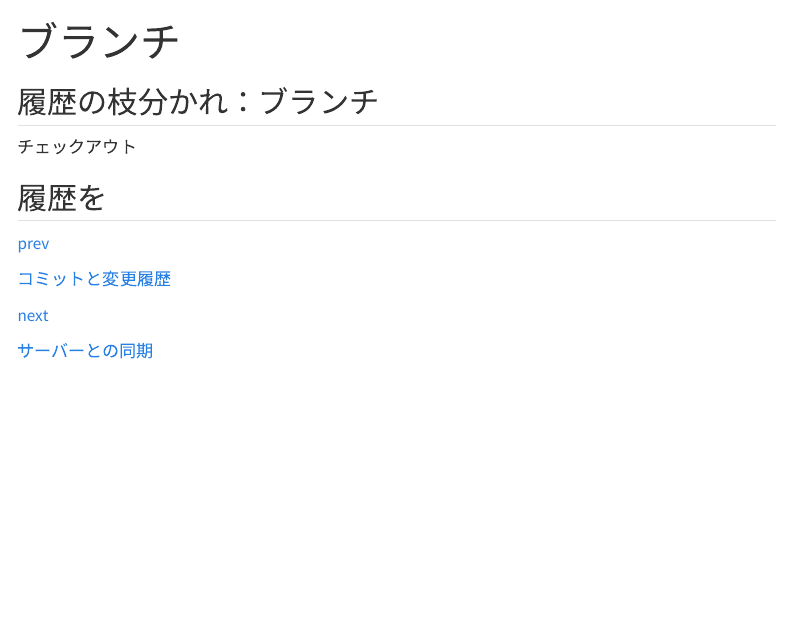
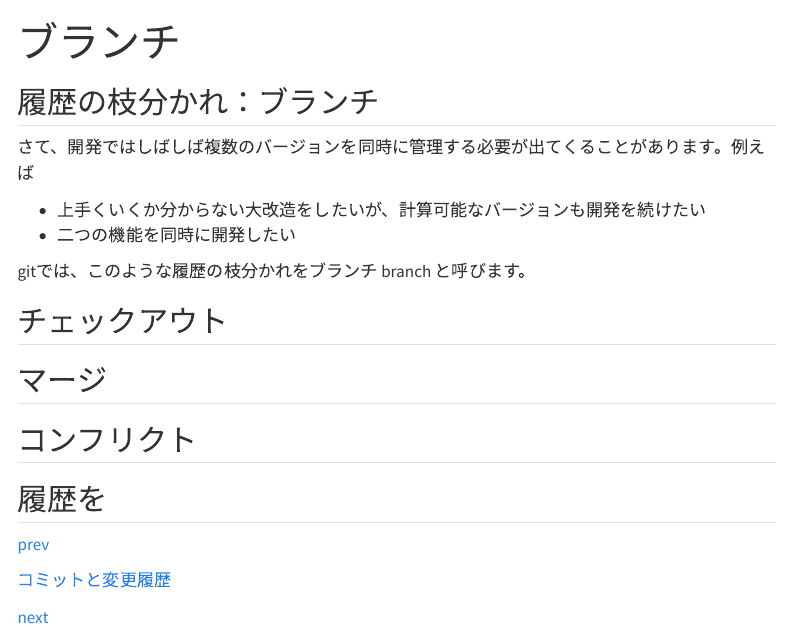
Before and after one commit to hmito/hmito.github.io, a Quarto document (learning/git/branch.qmd): the page in a window 1100 px wide, from its top. Rendered offline with R 4.5, knitr and Pandoc in place of Quarto, with nearby package versions; menus at the side of the page are left out.

Commit message:
Add branch

````diff
--- a/learning/git/branch.qmd
+++ b/learning/git/branch.qmd
@@ -6,11 +6,26 @@ format:
 execute:
   eval: false
 ---
+```{r}
+#| echo: false
+#| eval: false
+```
 
 ## 履歴の枝分かれ：ブランチ
+さて、開発ではしばしば複数のバージョンを同時に管理する必要が出てくることがあります。例えば
+
+- 上手くいくか分からない大改造をしたいが、計算可能なバージョンも開発を続けたい
+- 二つの機能を同時に開発したい
+
+gitでは、このような履歴の枝分かれをブランチ branch と呼びます。
+
+## チェックアウト
+
+## マージ
+
+## コンフリクト
 
 
-チェックアウト
 
 ## 履歴を
 
````
